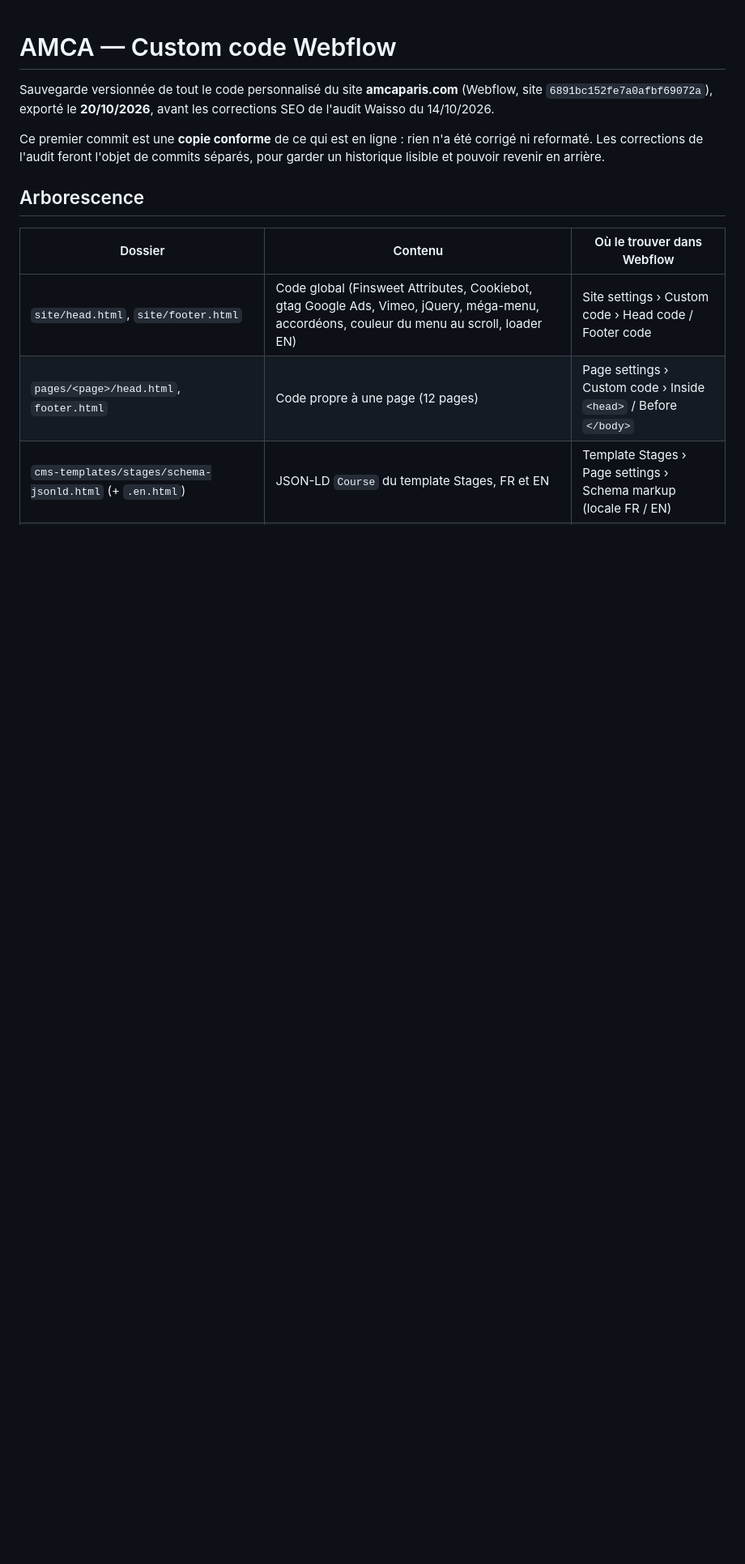
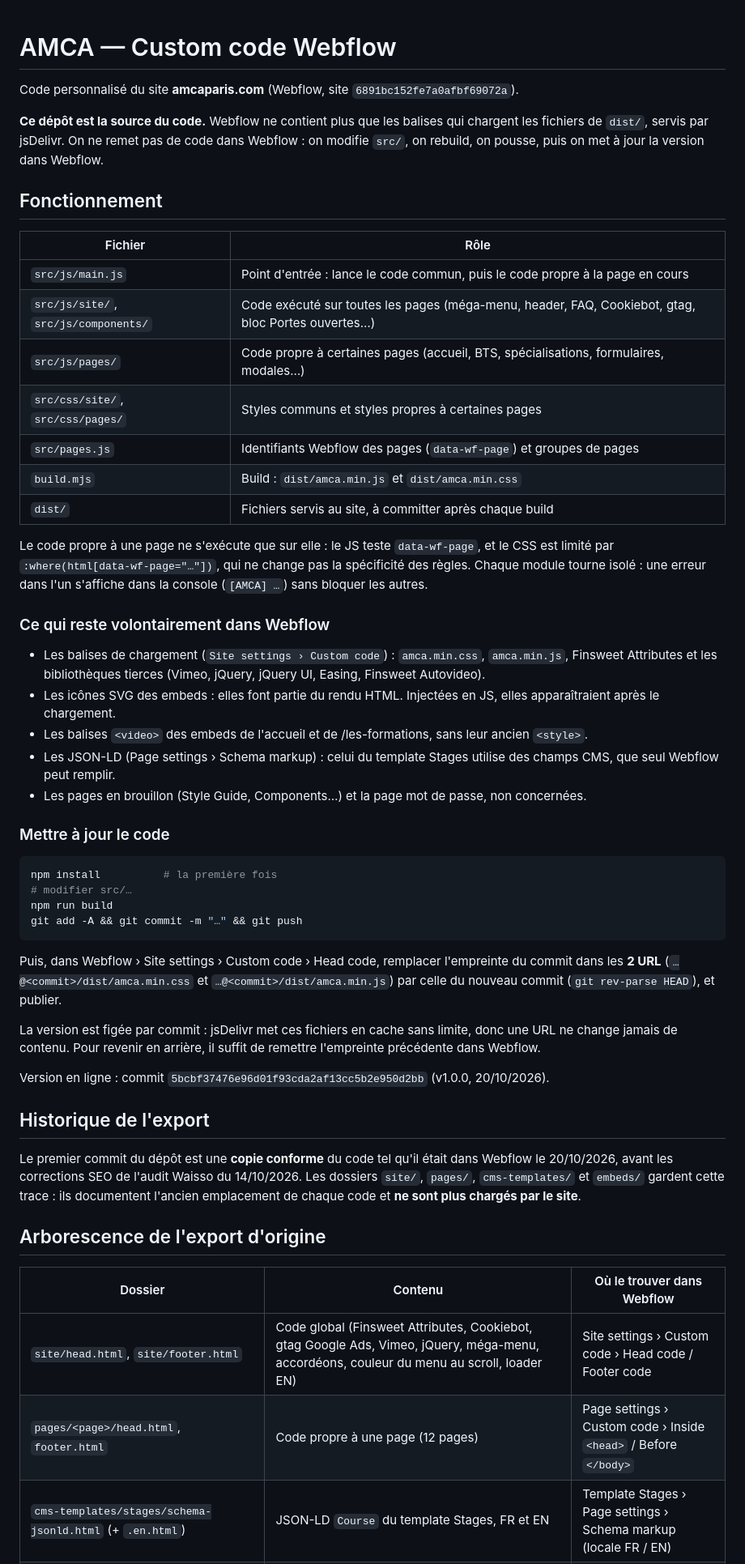
Before and after one commit to Cetezer44/amca-webflow-custom-code, a Markdown page: README.md, the part around one of its changes. Shown at 81% size. Rendered like a GitHub page; blank space fills up the shorter version.

Commit message:
README : fonctionnement du code servi depuis GitHub et procédure de mise à jour
Co-Authored-By: Claude Opus 5.5 <noreply@anthropic.com>
Claude-Session: https://claude.ai/code/session_01G2g4m413JVsJLph7kKnivt

````diff
--- a/README.md
+++ b/README.md
@@ -1,10 +1,51 @@
 # AMCA — Custom code Webflow
 
-Sauvegarde versionnée de tout le code personnalisé du site **amcaparis.com** (Webflow, site `6891bc152fe7a0afbf69072a`), exporté le **20/10/2026**, avant les corrections SEO de l'audit Waisso du 14/10/2026.
+Code personnalisé du site **amcaparis.com** (Webflow, site `6891bc152fe7a0afbf69072a`).
 
-Ce premier commit est une **copie conforme** de ce qui est en ligne : rien n'a été corrigé ni reformaté. Les corrections de l'audit feront l'objet de commits séparés, pour garder un historique lisible et pouvoir revenir en arrière.
+**Ce dépôt est la source du code.** Webflow ne contient plus que les balises qui chargent les fichiers de `dist/`, servis par jsDelivr. On ne remet pas de code dans Webflow : on modifie `src/`, on rebuild, on pousse, puis on met à jour la version dans Webflow.
 
-## Arborescence
+## Fonctionnement
+
+| Fichier | Rôle |
+|---|---|
+| `src/js/main.js` | Point d'entrée : lance le code commun, puis le code propre à la page en cours |
+| `src/js/site/`, `src/js/components/` | Code exécuté sur toutes les pages (méga-menu, header, FAQ, Cookiebot, gtag, bloc Portes ouvertes…) |
+| `src/js/pages/` | Code propre à certaines pages (accueil, BTS, spécialisations, formulaires, modales…) |
+| `src/css/site/`, `src/css/pages/` | Styles communs et styles propres à certaines pages |
+| `src/pages.js` | Identifiants Webflow des pages (`data-wf-page`) et groupes de pages |
+| `build.mjs` | Build : `dist/amca.min.js` et `dist/amca.min.css` |
+| `dist/` | Fichiers servis au site, à committer après chaque build |
+
+Le code propre à une page ne s'exécute que sur elle : le JS teste `data-wf-page`, et le CSS est limité par `:where(html[data-wf-page="…"])`, qui ne change pas la spécificité des règles. Chaque module tourne isolé : une erreur dans l'un s'affiche dans la console (`[AMCA] …`) sans bloquer les autres.
+
+### Ce qui reste volontairement dans Webflow
+
+- Les balises de chargement (`Site settings › Custom code`) : `amca.min.css`, `amca.min.js`, Finsweet Attributes et les bibliothèques tierces (Vimeo, jQuery, jQuery UI, Easing, Finsweet Autovideo).
+- Les icônes SVG des embeds : elles font partie du rendu HTML. Injectées en JS, elles apparaîtraient après le chargement.
+- Les balises `<video>` des embeds de l'accueil et de /les-formations, sans leur ancien `<style>`.
+- Les JSON-LD (Page settings › Schema markup) : celui du template Stages utilise des champs CMS, que seul Webflow peut remplir.
+- Les pages en brouillon (Style Guide, Components…) et la page mot de passe, non concernées.
+
+### Mettre à jour le code
+
+```bash
+npm install          # la première fois
+# modifier src/…
+npm run build
+git add -A && git commit -m "…" && git push
+```
+
+Puis, dans Webflow › Site settings › Custom code › Head code, remplacer l'empreinte du commit dans les **2 URL** (`…@<commit>/dist/amca.min.css` et `…@<commit>/dist/amca.min.js`) par celle du nouveau commit (`git rev-parse HEAD`), et publier.
+
+La version est figée par commit : jsDelivr met ces fichiers en cache sans limite, donc une URL ne change jamais de contenu. Pour revenir en arrière, il suffit de remettre l'empreinte précédente dans Webflow.
+
+Version en ligne : commit `5bcbf37476e96d01f93cda2af13cc5b2e950d2bb` (v1.0.0, 20/10/2026).
+
+## Historique de l'export
+
+Le premier commit du dépôt est une **copie conforme** du code tel qu'il était dans Webflow le 20/10/2026, avant les corrections SEO de l'audit Waisso du 14/10/2026. Les dossiers `site/`, `pages/`, `cms-templates/` et `embeds/` gardent cette trace : ils documentent l'ancien emplacement de chaque code et **ne sont plus chargés par le site**.
+
+## Arborescence de l'export d'origine
 
 | Dossier | Contenu | Où le trouver dans Webflow |
 |---|---|---|
````
Also changed, not shown: other parts of README.md (+2 -2 lines).
